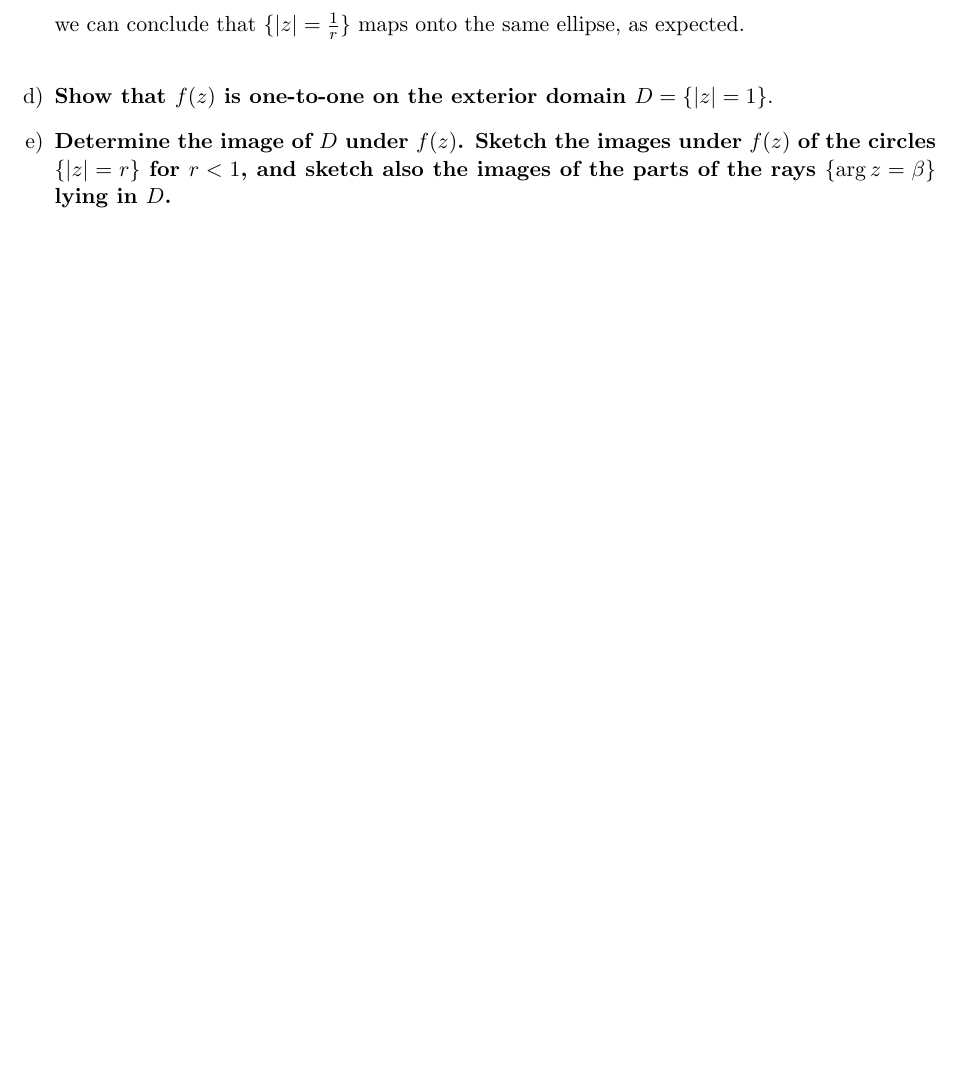
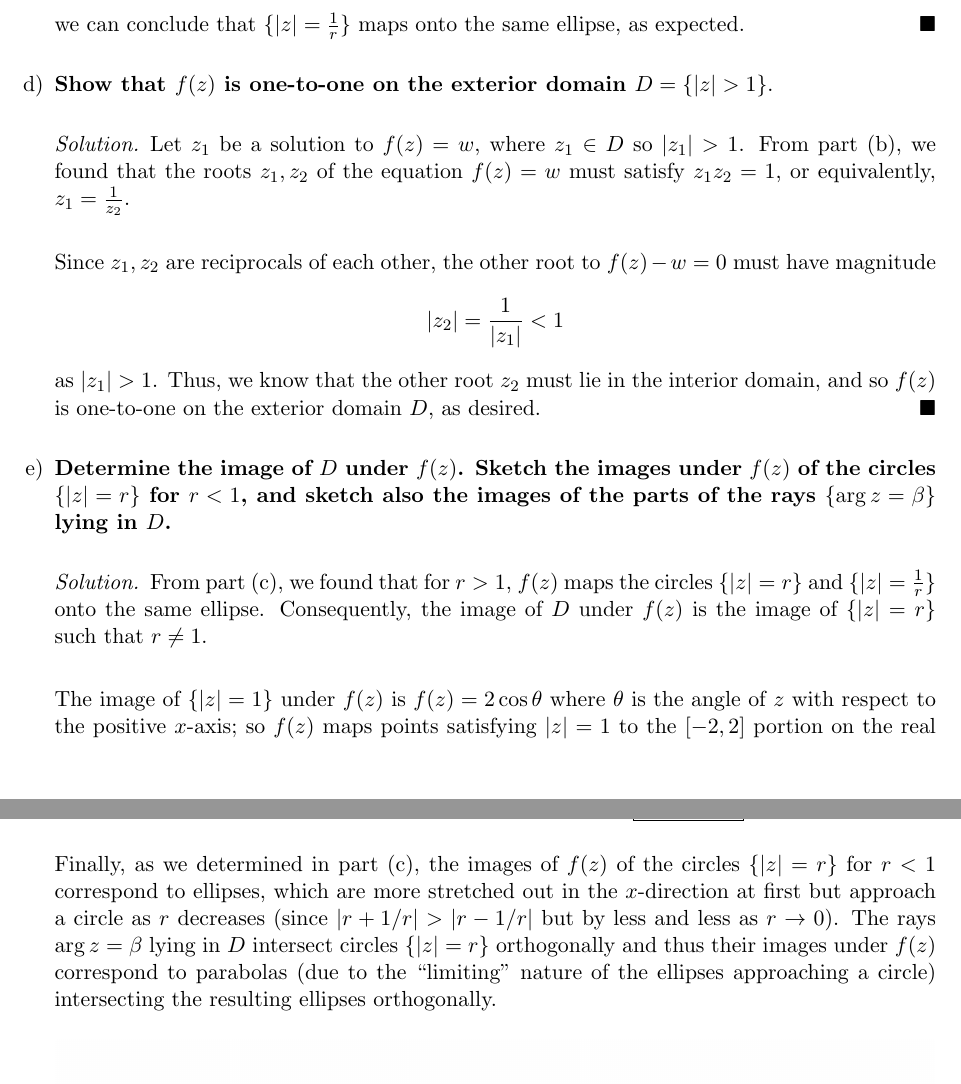
Before and after one commit to dyang5/MATH-103, a LaTeX document (M103_HW3.tex): part of page 2 of 3 before the commit and two parts of pages 2 and 3 of 4 after it, the two joined at a grey line, cut so that both start at the same text, the shorter picture padded with empty space. Compiled offline with pdfLaTeX.

Commit message:
HW3 done.

```diff
--- a/M103_HW3.tex
+++ b/M103_HW3.tex
@@ -79,9 +75,22 @@
 
     Observe that since
     \[ f(z) = re^{i\theta} + \frac{1}{r}e^{-i\theta} = \frac{1}{r} e^{i\theta} + \frac{1}{\left(\frac{1}{r}\right)}e^{i\theta} \]
-    we can conclude that $\{|z| = \frac{1}{r} \}$ maps onto the same ellipse, as expected.  \\
+    we can conclude that $\{|z| = \frac{1}{r} \}$ maps onto the same ellipse, as expected.  \end{solution}
 
-\item \textbf{Show that $f(z)$ is one-to-one on the exterior domain $D = \{|z| = 1\}.$}
+\item \textbf{Show that $f(z)$ is one-to-one on the exterior domain $D = \{|z| > 1\}.$}
+\begin{solution} Let $z_1$ be a solution to $f(z) = w$, where $z_1 \in D$ so $|z_1| > 1$. From part (b), we found that the roots $z_1, z_2$ of the equation $f(z) = w$ must satisfy $z_1z_2 = 1$, or equivalently, $z_1 = \frac{1}{z_2}$. \\
+
+Since $z_1, z_2$ are reciprocals of each other, the other root to $f(z) - w = 0$ must have magnitude
+\[ |z_2| = \frac{1}{|z_1|} < 1\]
+as $|z_1| > 1$. Thus, we know that the other root $z_2$ must lie in the interior domain, and so $f(z)$ is one-to-one on the exterior domain $D$, as desired. \end{solution}
 
 \item \textbf{Determine the image of $D$ under $f(z)$. Sketch the images under $f(z)$ of the circles $\{|z| = r\}$ for $r < 1$, and sketch also the images of the parts of the rays $\{\mathrm{arg} \, z = \beta \}$ lying in $D$.}
 
+\begin{solution} From part (c), we found that for $r > 1$, $f(z)$ maps the circles $\{|z| = r\}$ and $\{|z| = \frac{1}{r}\}$ onto the same ellipse. Consequently, the image of $D$ under $f(z)$ is the image of $\{|z| = r\}$ such that $r \neq 1$. \\
+
+The image of $\{|z| = 1\}$ under $f(z)$ is $f(z) = 2\cos \theta$ where $\theta$ is the angle of $z$ with respect to the positive $x$-axis; so $f(z)$ maps points satisfying $|z| = 1$ to the $[-2, 2]$ portion on the real axis.
+The image of $D$ under $f(z)$ is all other points, namely $\boxed{\C \setminus [-2, 2]}.$  \\
+
+Finally, as we determined in part (c), the images of $f(z)$ of the circles $\{|z| = r\}$ for $r < 1$ correspond to ellipses, which are more stretched out in the $x$-direction at first but approach a circle as $r$ decreases (since $|r+1/r| > |r-1/r|$ but by less and less as $r \rightarrow 0$).
+The rays $\mathrm{arg} \, z = \beta$ lying in $D$ intersect circles $\{|z| = r\}$ orthogonally and thus their images under $f(z)$ correspond to parabolas (due to the ``limiting" nature of the ellipses approaching a circle) intersecting the resulting ellipses orthogonally.
+\begin{center}
```
Also changed, not shown: II.6.6.jpeg (added), M103_HW3.pdf, M103_HW3.tex (24 more changed lines).
